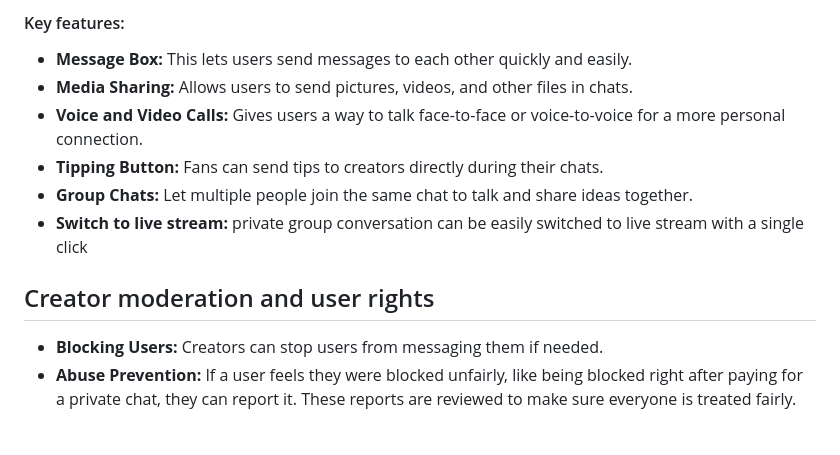
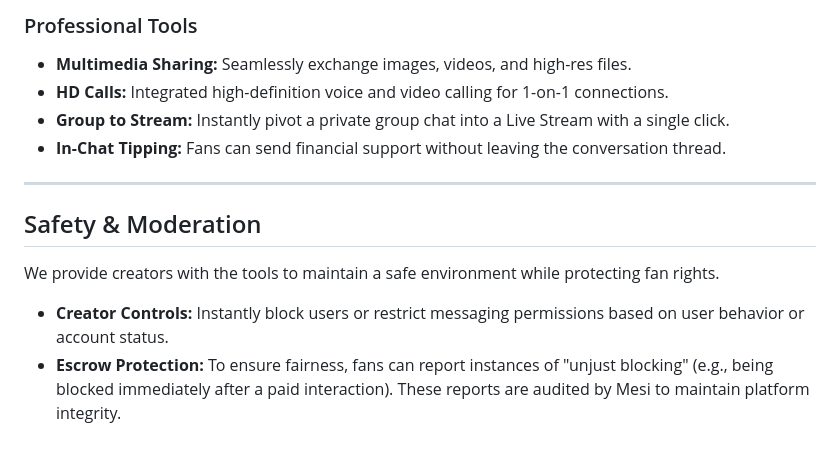
Before and after one commit to olli-design/whitepaper-export, a Markdown page: fan-and-creator-interaction/dynamic-interactions.md, the part around one of its changes. Drawn GitHub-style.

```diff
--- a/fan-and-creator-interaction/dynamic-interactions.md
+++ b/fan-and-creator-interaction/dynamic-interactions.md
@@ -55,14 +56,15 @@ Mesi’s Messenger is a communication tool, designed to mimic the functionalitie
 
-#### Key features:
+### Professional Tools
+* **Multimedia Sharing:** Seamlessly exchange images, videos, and high-res files.
+* **HD Calls:** Integrated high-definition voice and video calling for 1-on-1 connections.
+* **Group to Stream:** Instantly pivot a private group chat into a Live Stream with a single click.
+* **In-Chat Tipping:** Fans can send financial support without leaving the conversation thread.
 
-* **Message Box:** This lets users send messages to each other quickly and easily.
-* **Media Sharing:** Allows users to send pictures, videos, and other files in chats.
-* **Voice and Video Calls:** Gives users a way to talk face-to-face or voice-to-voice for a more personal connection.
-* **Tipping Button:** Fans can send tips to creators directly during their chats.
-* **Group Chats:** Let multiple people join the same chat to talk and share ideas together.
-* **Switch to live stream:** private group conversation can be easily switched to live stream with a single click
+---
 
-## Creator moderation and user rights
+## Safety & Moderation
 
-* **Blocking Users:** Creators can stop users from messaging them if needed.
-* **Abuse Prevention:** If a user feels they were blocked unfairly, like being blocked right after paying for a private chat, they can report it. These reports are reviewed to make sure everyone is treated fairly.
+We provide creators with the tools to maintain a safe environment while protecting fan rights.
+
+* **Creator Controls:** Instantly block users or restrict messaging permissions based on user behavior or account status.
+* **Escrow Protection:** To ensure fairness, fans can report instances of "unjust blocking" (e.g., being blocked immediately after a paid interaction). These reports are audited by Mesi to maintain platform integrity.
```
Also changed, not shown: other parts of fan-and-creator-interaction/dynamic-interactions.md (+40 -39 lines).
